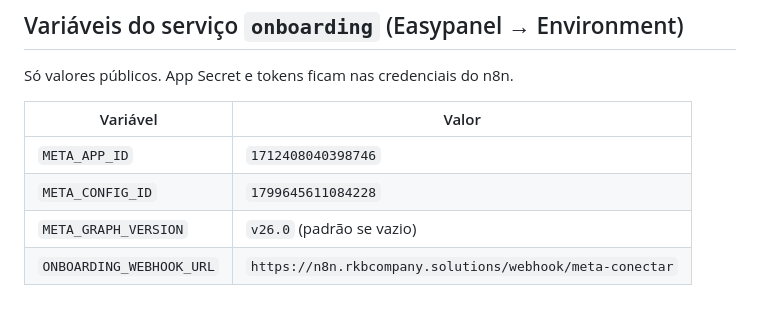
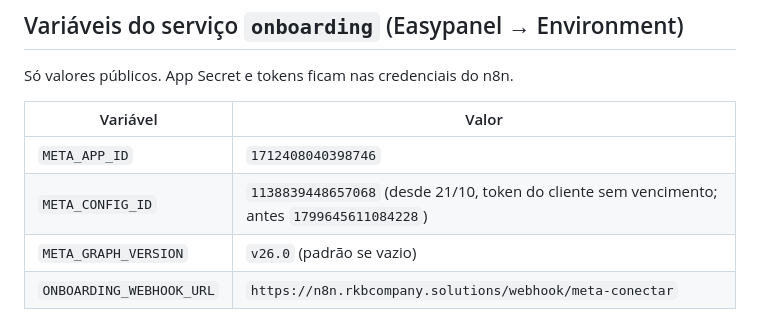
Before and after one commit to RKBMidiaOG/rkb-onboarding, a Markdown page: CONTEXTO.md, the part around the change. Rendered like a GitHub page.

Commit message:
CONTEXTO: config_id novo 1138839448657068 (token sem vencimento)
Co-Authored-By: Claude Opus 5.5 <noreply@anthropic.com>

```diff
--- a/CONTEXTO.md
+++ b/CONTEXTO.md
@@ -21,7 +21,7 @@ Só valores públicos. App Secret e tokens ficam nas credenciais do n8n.
 | Variável | Valor |
 |---|---|
 | `META_APP_ID` | `1712408040398746` |
-| `META_CONFIG_ID` | `1799645611084228` |
+| `META_CONFIG_ID` | `1138839448657068` (desde 21/10, token do cliente sem vencimento; antes `1799645611084228`) |
 | `META_GRAPH_VERSION` | `v26.0` (padrão se vazio) |
 | `ONBOARDING_WEBHOOK_URL` | `https://n8n.rkbcompany.solutions/webhook/meta-conectar` |
 
```
